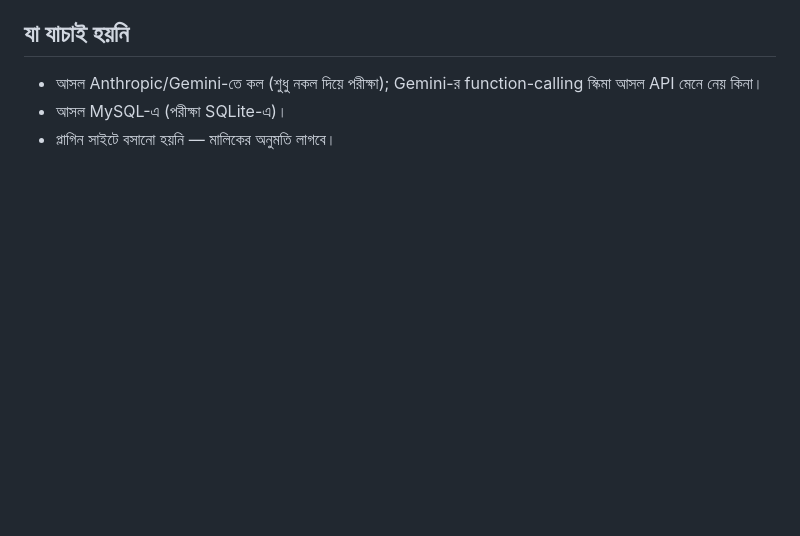
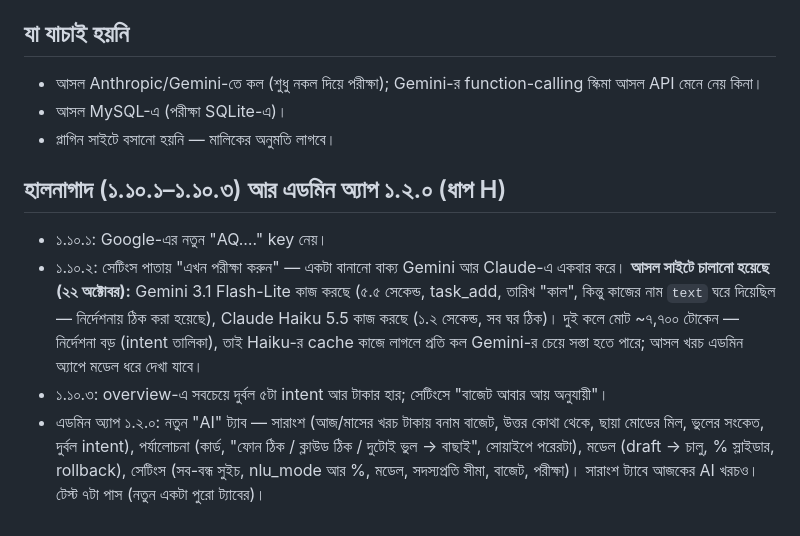
Before and after one commit to iamsaifsaiful/digital_brain, a Markdown page: docs/nlu-server-2026-10-22.md, the part around the change. Rendered like a GitHub page; blank space fills up the shorter version.

Commit message:
docs: live self-test result, admin app 1.2.0
Co-Authored-By: Claude Opus 5.5 <noreply@anthropic.com>
Claude-Session: https://claude.ai/code/session_01DGoFS7hoMMTew92zFE2BTR

```diff
--- a/docs/nlu-server-2026-10-22.md
+++ b/docs/nlu-server-2026-10-22.md
@@ -55,3 +55,9 @@
 - আসল Anthropic/Gemini-তে কল (শুধু নকল দিয়ে পরীক্ষা); Gemini-র function-calling স্কিমা আসল API মেনে নেয় কিনা।
 - আসল MySQL-এ (পরীক্ষা SQLite-এ)।
 - প্লাগিন সাইটে বসানো হয়নি — মালিকের অনুমতি লাগবে।
+
+## হালনাগাদ (১.১০.১–১.১০.৩) আর এডমিন অ্যাপ ১.২.০ (ধাপ H)
+- ১.১০.১: Google-এর নতুন "AQ.…" key নেয়।
+- ১.১০.২: সেটিংস পাতায় "এখন পরীক্ষা করুন" — একটা বানানো বাক্য Gemini আর Claude-এ একবার করে। **আসল সাইটে চালানো হয়েছে (২২ অক্টোবর):** Gemini 3.1 Flash-Lite কাজ করছে (৫.৫ সেকেন্ড, task_add, তারিখ "কাল", কিন্তু কাজের নাম `text` ঘরে দিয়েছিল — নির্দেশনায় ঠিক করা হয়েছে), Claude Haiku 5.5 কাজ করছে (১.২ সেকেন্ড, সব ঘর ঠিক)। দুই কলে মোট ~৭,৭০০ টোকেন — নির্দেশনা বড় (intent তালিকা), তাই Haiku-র cache কাজে লাগলে প্রতি কল Gemini-র চেয়ে সস্তা হতে পারে; আসল খরচ এডমিন অ্যাপে মডেল ধরে দেখা যাবে।
+- ১.১০.৩: overview-এ সবচেয়ে দুর্বল ৫টা intent আর টাকার হার; সেটিংসে "বাজেট আবার আয় অনুযায়ী"।
+- এডমিন অ্যাপ ১.২.০: নতুন "AI" ট্যাব — সারাংশ (আজ/মাসের খরচ টাকায় বনাম বাজেট, উত্তর কোথা থেকে, ছায়া মোডের মিল, ভুলের সংকেত, দুর্বল intent), পর্যালোচনা (কার্ড, "ফোন ঠিক / ক্লাউড ঠিক / দুটোই ভুল → বাছাই", সোয়াইপে পরেরটা), মডেল (draft → চালু, % স্লাইডার, rollback), সেটিংস (সব-বন্ধ সুইচ, nlu_mode আর %, মডেল, সদস্যপ্রতি সীমা, বাজেট, পরীক্ষা)। সারাংশ ট্যাবে আজকের AI খরচও। টেস্ট ৭টা পাস (নতুন একটা পুরো ট্যাবের)।
```
